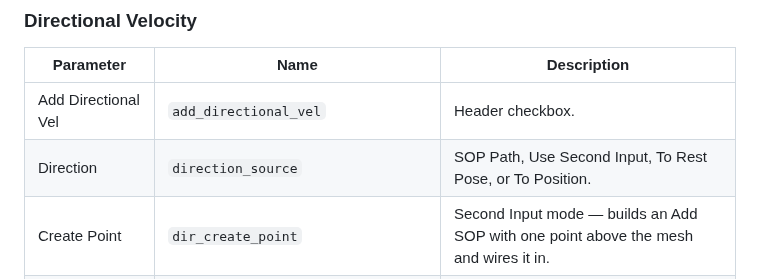
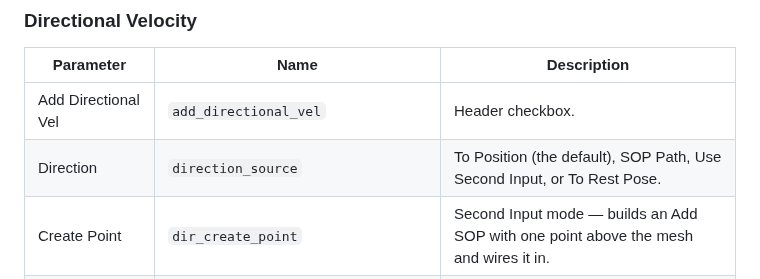
Before and after one commit to tonehammer/jvtools-docs, a Markdown page: advanced-velocity/parameters.md, the part around the change. Drawn GitHub-style.

Commit message:
Advanced Velocity: To Position is the Directional default and lists first
Co-Authored-By: Claude Fable 5 <noreply@anthropic.com>

```diff
--- a/advanced-velocity/parameters.md
+++ b/advanced-velocity/parameters.md
@@ -78,7 +78,7 @@ Every type's Adjust folder opens with the same row: **Variation** (`variation1`
 | Parameter | Name | Description |
 | --- | --- | --- |
 | Add Directional Vel | `add_directional_vel` | Header checkbox. |
-| Direction | `direction_source` | SOP Path, Use Second Input, To Rest Pose, or To Position. |
+| Direction | `direction_source` | To Position (the default), SOP Path, Use Second Input, or To Rest Pose. |
 | Create Point | `dir_create_point` | Second Input mode — builds an Add SOP with one point above the mesh and wires it in. |
 | SOP Path | `dir_vel_sop_path` | The SOP whose geometry is the target. |
 | Target Group | `dir_target_group` | Which part of the target the centre is computed from. A single point number aims at exactly that point. |
```
Also changed, not shown: advanced-velocity/using.md (+2 -2 lines).
